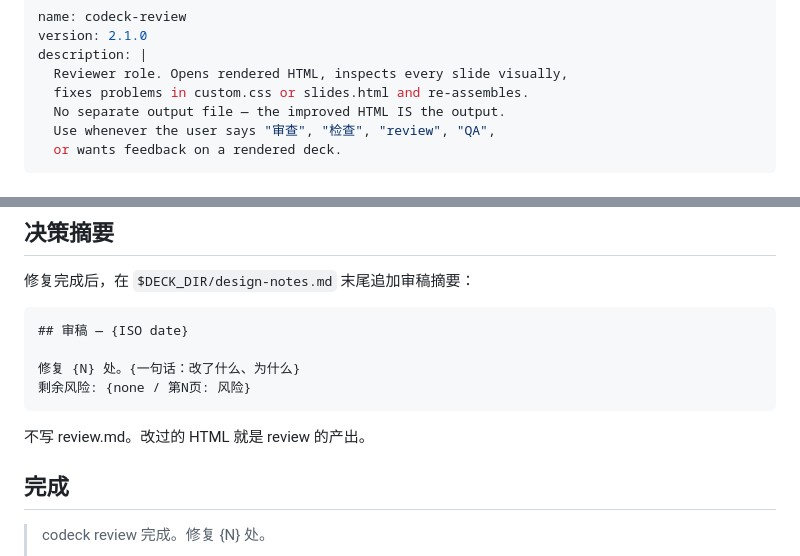
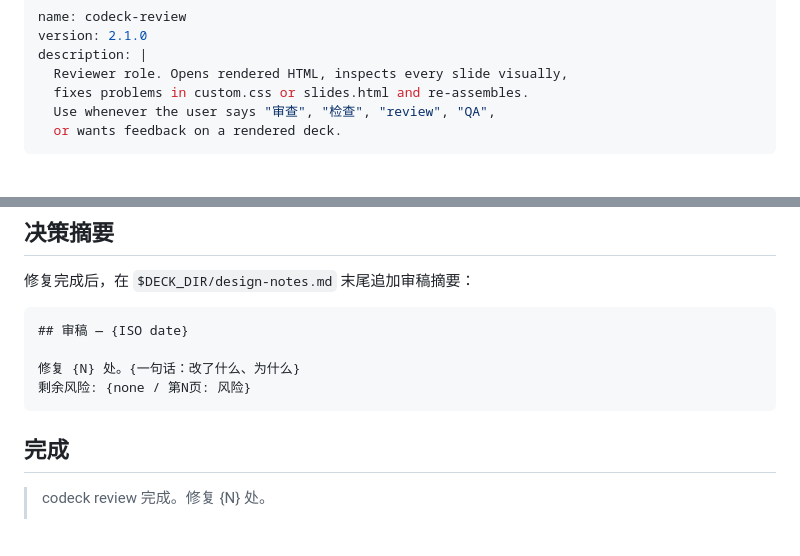
Before and after one commit to hiyeshu/codeck, a Markdown page: skills/codeck-review/SKILL.md, 2 parts joined by grey strips. GitHub-like rendering; blank space fills up the shorter version.

Commit message:
clean up meta-explanations about what review doesn't do
Co-Authored-By: Claude Opus 4.6 <noreply@anthropic.com>

````diff
--- a/skills/codeck-review/SKILL.md
+++ b/skills/codeck-review/SKILL.md
@@ -4,7 +4,6 @@ version: 2.1.0
 description: |
   Reviewer role. Opens rendered HTML, inspects every slide visually,
   fixes problems in custom.css or slides.html and re-assembles.
-  No separate output file — the improved HTML IS the output.
   Use whenever the user says "审查", "检查", "review", "QA",
   or wants feedback on a rendered deck.
 ---
@@ -161,8 +160,6 @@ bash "$ENGINE_DIR/assemble.sh" "$DECK_DIR" "{标题}" "{语言}" \
 剩余风险: {none / 第N页: 风险}
 ```
 
-不写 review.md。改过的 HTML 就是 review 的产出。
-
 ## 完成
 
 > codeck review 完成。修复 {N} 处。
````
Also changed, not shown: skills/CLAUDE.md (+1 -1 lines).
